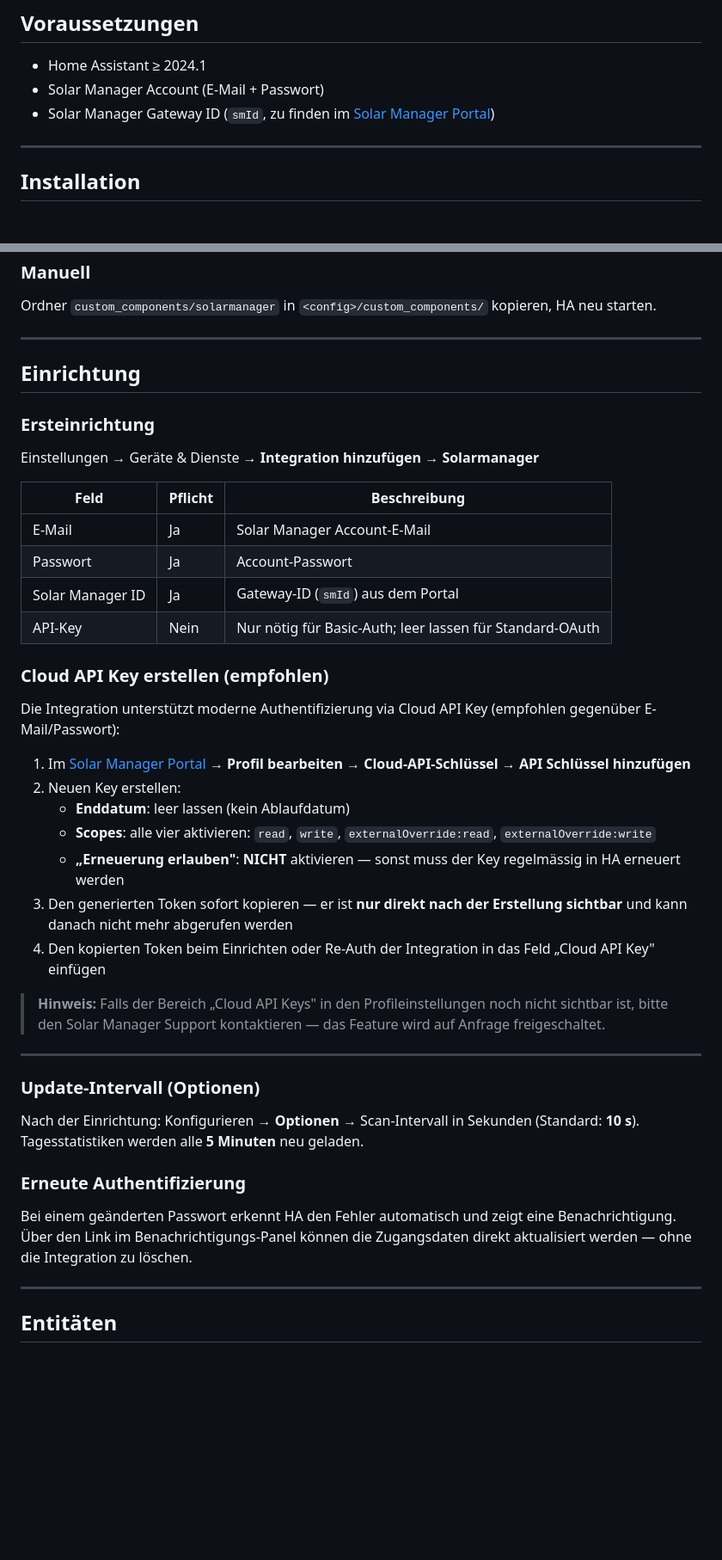
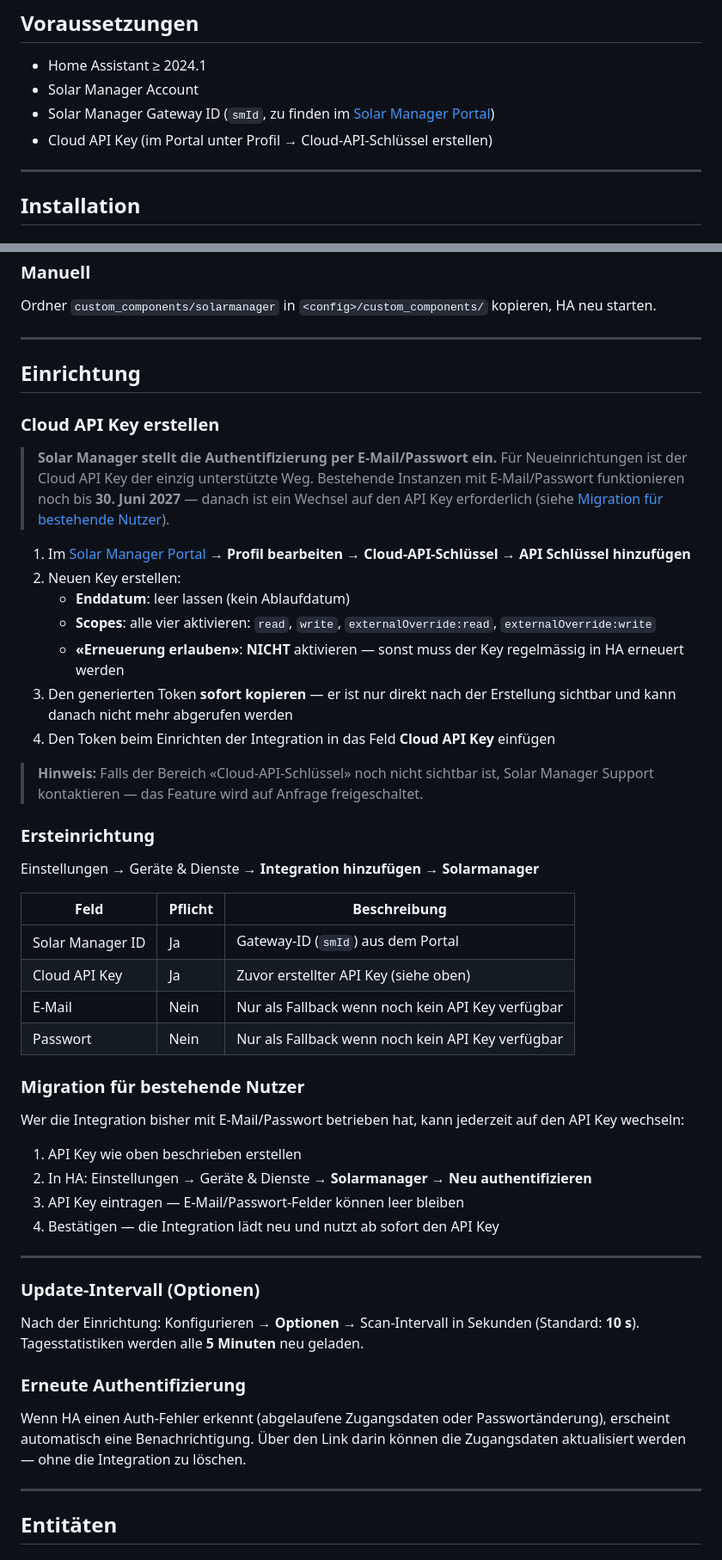
Before and after one commit to Soardiac/ha-solarmanager, a Markdown page: README.md, 2 parts joined by grey strips. Shown at 86% size. GitHub-like rendering; blank space fills up the shorter version.

Commit message:
docs: Einrichtung auf API Key als Primärmethode umstellen
Migrationshinweis für bestehende E-Mail/Passwort-Nutzer ergänzt,
Ersteinrichtungstabelle und Voraussetzungen aktualisiert.

Co-Authored-By: Claude Sonnet 4.6 <noreply@anthropic.com>

```diff
--- a/README.md
+++ b/README.md
@@ -12,8 +12,9 @@ Bindet die [Solar Manager](https://www.solar-manager.ch/) Cloud-API in Home Assi
 ## Voraussetzungen
 
 - Home Assistant ≥ 2024.1
-- Solar Manager Account (E-Mail + Passwort)
-- Solar Manager Gateway ID (`smId`, zu finden im [Solar Manager Portal](https://cloud.solar-manager.ch))
+- Solar Manager Account
+- Solar Manager Gateway ID (`smId`, zu finden im [Solar Manager Portal](https://web.solar-manager.ch/))
+- Cloud API Key (im Portal unter Profil → Cloud-API-Schlüssel erstellen)
 
 ---
 
@@ -33,30 +34,39 @@ Ordner `custom_components/solarmanager` in `<config>/custom_components/` kopiere
 
 ## Einrichtung
 
+### Cloud API Key erstellen
+
+> **Solar Manager stellt die Authentifizierung per E-Mail/Passwort ein.** Für Neueinrichtungen ist der Cloud API Key der einzig unterstützte Weg. Bestehende Instanzen mit E-Mail/Passwort funktionieren noch bis **30. Juni 2027** — danach ist ein Wechsel auf den API Key erforderlich (siehe [Migration für bestehende Nutzer](#migration-für-bestehende-nutzer)).
+
+1. Im [Solar Manager Portal](https://web.solar-manager.ch/) → **Profil bearbeiten** → **Cloud-API-Schlüssel** → **API Schlüssel hinzufügen**
+2. Neuen Key erstellen:
+   - **Enddatum**: leer lassen (kein Ablaufdatum)
+   - **Scopes**: alle vier aktivieren: `read`, `write`, `externalOverride:read`, `externalOverride:write`
+   - **«Erneuerung erlauben»**: **NICHT** aktivieren — sonst muss der Key regelmässig in HA erneuert werden
+3. Den generierten Token **sofort kopieren** — er ist nur direkt nach der Erstellung sichtbar und kann danach nicht mehr abgerufen werden
+4. Den Token beim Einrichten der Integration in das Feld **Cloud API Key** einfügen
+
+> **Hinweis:** Falls der Bereich «Cloud-API-Schlüssel» noch nicht sichtbar ist, Solar Manager Support kontaktieren — das Feature wird auf Anfrage freigeschaltet.
+
 ### Ersteinrichtung
 
 Einstellungen → Geräte & Dienste → **Integration hinzufügen** → **Solarmanager**
 
 | Feld | Pflicht | Beschreibung |
 |---|---|---|
-| E-Mail | Ja | Solar Manager Account-E-Mail |
-| Passwort | Ja | Account-Passwort |
 | Solar Manager ID | Ja | Gateway-ID (`smId`) aus dem Portal |
-| API-Key | Nein | Nur nötig für Basic-Auth; leer lassen für Standard-OAuth |
+| Cloud API Key | Ja | Zuvor erstellter API Key (siehe oben) |
+| E-Mail | Nein | Nur als Fallback wenn noch kein API Key verfügbar |
+| Passwort | Nein | Nur als Fallback wenn noch kein API Key verfügbar |
 
-### Cloud API Key erstellen (empfohlen)
+### Migration für bestehende Nutzer
 
-Die Integration unterstützt moderne Authentifizierung via Cloud API Key (empfohlen gegenüber E-Mail/Passwort):
+Wer die Integration bisher mit E-Mail/Passwort betrieben hat, kann jederzeit auf den API Key wechseln:
 
-1. Im [Solar Manager Portal](https://web.solar-manager.ch/) → **Profil bearbeiten** → **Cloud-API-Schlüssel** → **API Schlüssel hinzufügen**
-2. Neuen Key erstellen:
-   - **Enddatum**: leer lassen (kein Ablaufdatum)
-   - **Scopes**: alle vier aktivieren: `read`, `write`, `externalOverride:read`, `externalOverride:write`
-   - **„Erneuerung erlauben"**: **NICHT** aktivieren — sonst muss der Key regelmässig in HA erneuert werden
-3. Den generierten Token sofort kopieren — er ist **nur direkt nach der Erstellung sichtbar** und kann danach nicht mehr abgerufen werden
-4. Den kopierten Token beim Einrichten oder Re-Auth der Integration in das Feld „Cloud API Key" einfügen
-
-> **Hinweis:** Falls der Bereich „Cloud API Keys" in den Profileinstellungen noch nicht sichtbar ist, bitte den Solar Manager Support kontaktieren — das Feature wird auf Anfrage freigeschaltet.
+1. API Key wie oben beschrieben erstellen
+2. In HA: Einstellungen → Geräte & Dienste → **Solarmanager** → **Neu authentifizieren**
+3. API Key eintragen — E-Mail/Passwort-Felder können leer bleiben
+4. Bestätigen — die Integration lädt neu und nutzt ab sofort den API Key
 
 ---
 
@@ -67,7 +77,7 @@ Tagesstatistiken werden alle **5 Minuten** neu geladen.
 
 ### Erneute Authentifizierung
 
-Bei einem geänderten Passwort erkennt HA den Fehler automatisch und zeigt eine Benachrichtigung. Über den Link im Benachrichtigungs-Panel können die Zugangsdaten direkt aktualisiert werden — ohne die Integration zu löschen.
+Wenn HA einen Auth-Fehler erkennt (abgelaufene Zugangsdaten oder Passwortänderung), erscheint automatisch eine Benachrichtigung. Über den Link darin können die Zugangsdaten aktualisiert werden — ohne die Integration zu löschen.
 
 ---
 
```
